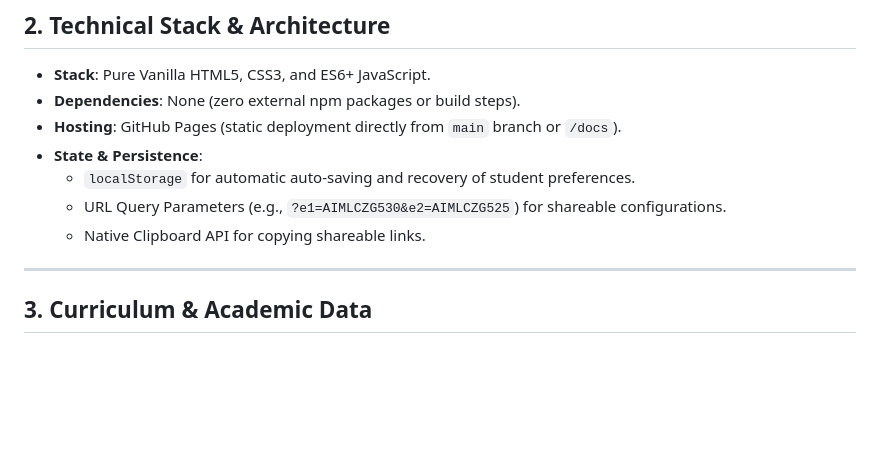
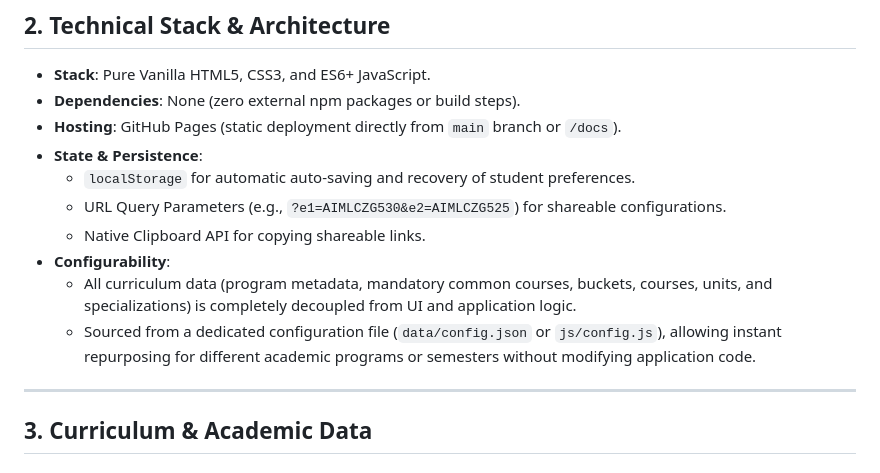
Before and after one commit to adityaprasoon/bits-elective-chooser, a Markdown page: spec.md, the part around one of its changes. Rendered like a GitHub page; blank space fills up the shorter version.

```diff
--- a/spec.md
+++ b/spec.md
@@ -17,6 +17,9 @@ The application will be deployed for free on **GitHub Pages** with zero build co
   - `localStorage` for automatic auto-saving and recovery of student preferences.
   - URL Query Parameters (e.g., `?e1=AIMLCZG530&e2=AIMLCZG525`) for shareable configurations.
   - Native Clipboard API for copying shareable links.
+- **Configurability**:
+  - All curriculum data (program metadata, mandatory common courses, buckets, courses, units, and specializations) is completely decoupled from UI and application logic.
+  - Sourced from a dedicated configuration file (`data/config.json` or `js/config.js`), allowing instant repurposing for different academic programs or semesters without modifying application code.
 
 ---
 
```
Also changed, not shown: other parts of spec.md (+147 -20 lines).
